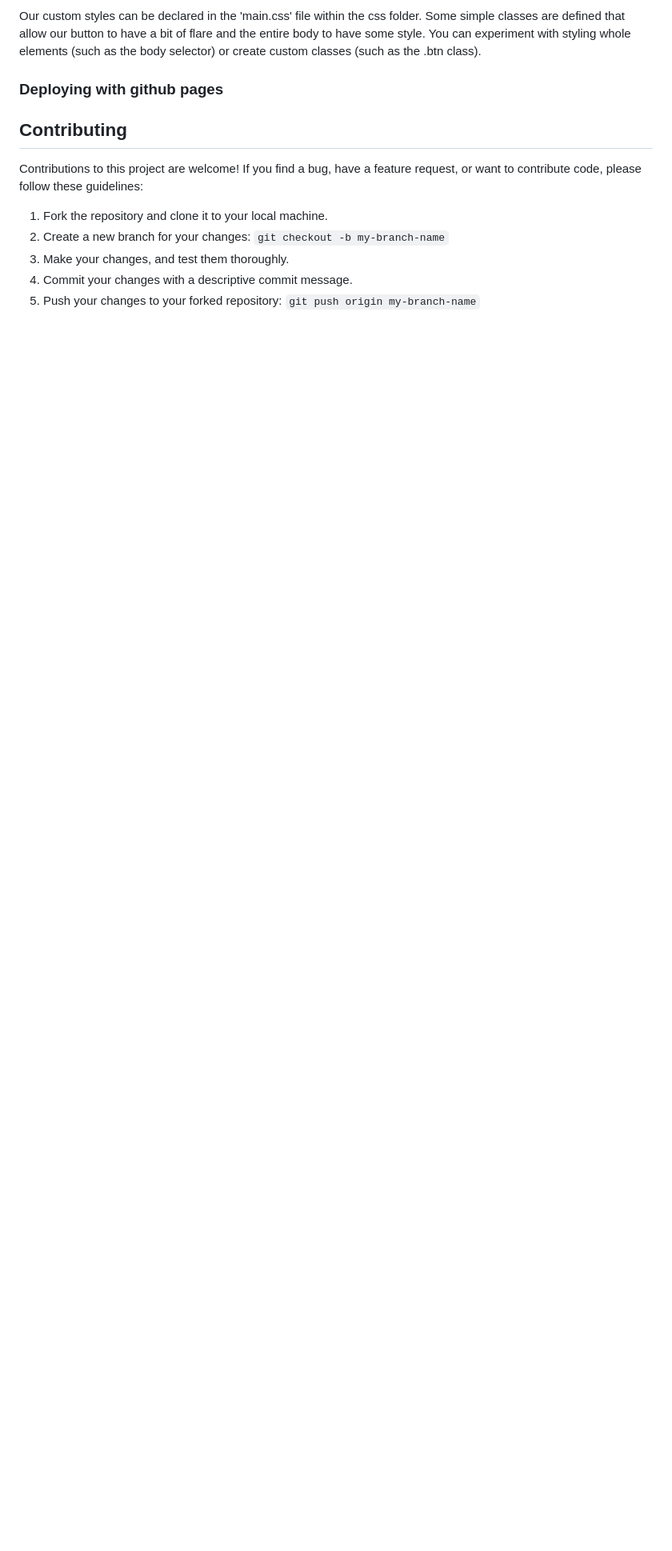
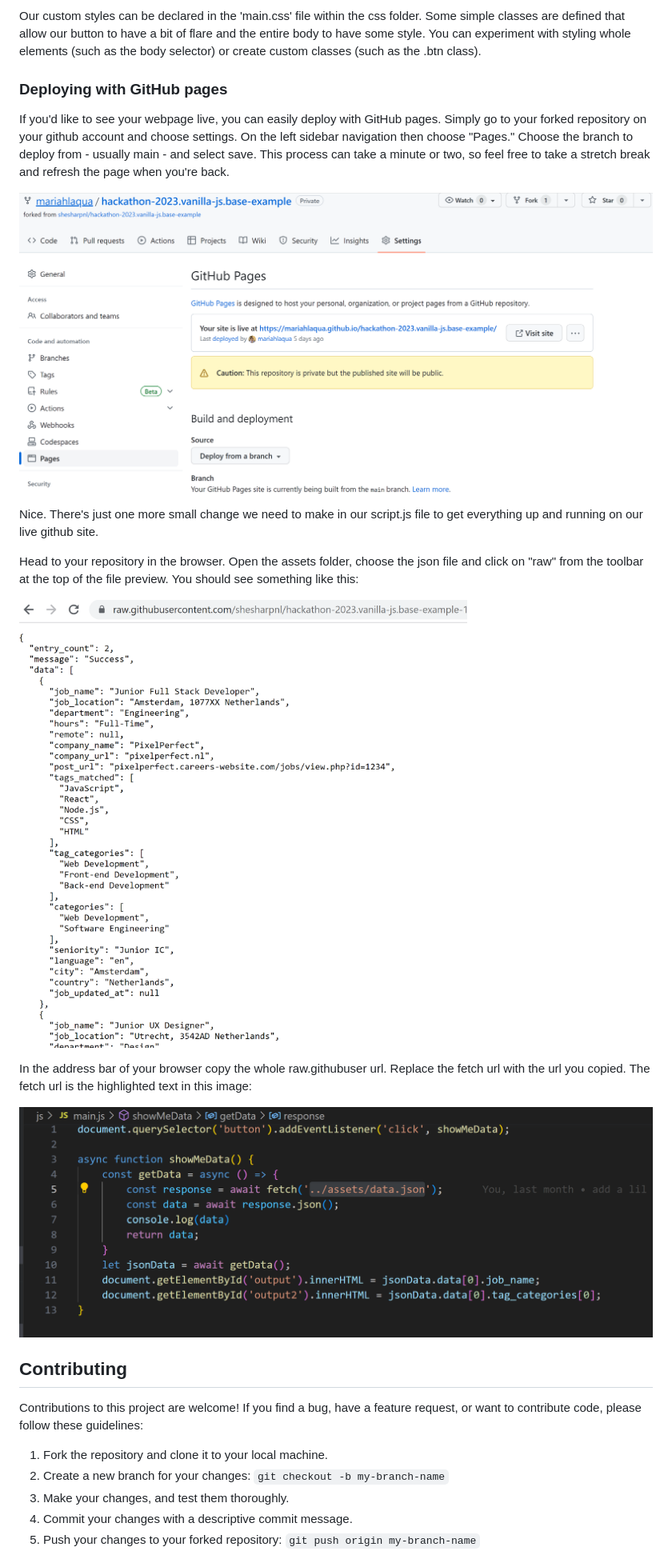
Before and after one commit to shesharpnl/hackathon-2023.vanilla-js.base-example, a Markdown page: README.md, the part around the change. Shown: that part at 80% size. Rendered like a GitHub page; pictures changed too: assets/rawjson.png (added), assets/replaceURL.png (added); blank space fills up the shorter version.

Commit message:
add github pages deployment instructions

```diff
--- a/README.md
+++ b/README.md
@@ -119,7 +119,21 @@ By console logging we can see some output of our code, as well as any error mess
 
 Our custom styles can be declared in the 'main.css' file within the css folder. Some simple classes are defined that allow our button to have a bit of flare and the entire body to have some style. You can experiment with styling whole elements (such as the body selector) or create custom classes (such as the .btn class).
 
-### Deploying with github pages
+### Deploying with GitHub pages
+
+If you'd like to see your webpage live, you can easily deploy with GitHub pages. Simply go to your forked repository on your github account and choose settings. On the left sidebar navigation then choose "Pages." Choose the branch to deploy from - usually main - and select save. This process can take a minute or two, so feel free to take a stretch break and refresh the page when you're back.
+
+![Screenshot of Github Pages dashboard within repo settings.](./assets/githubpages.png)
+
+Nice. There's just one more small change we need to make in our script.js file to get everything up and running on our live github site.
+
+Head to your repository in the browser. Open the assets folder, choose the json file and click on "raw" from the toolbar at the top of the file preview. You should see something like this:
+
+![Raw json in the browser screenshot](./assets/rawjson.png)
+
+In the address bar of your browser copy the whole raw.githubuser url. Replace the fetch url with the url you copied. The fetch url is the highlighted text in this image:
+
+![screenshot of a code editor with local file url highlighted](./assets/replaceURL.png)
 
 ## Contributing
 
```
